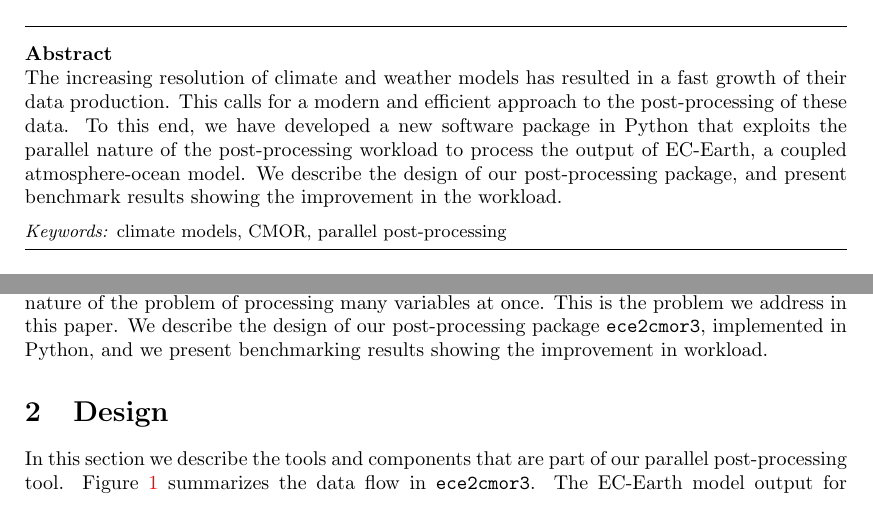
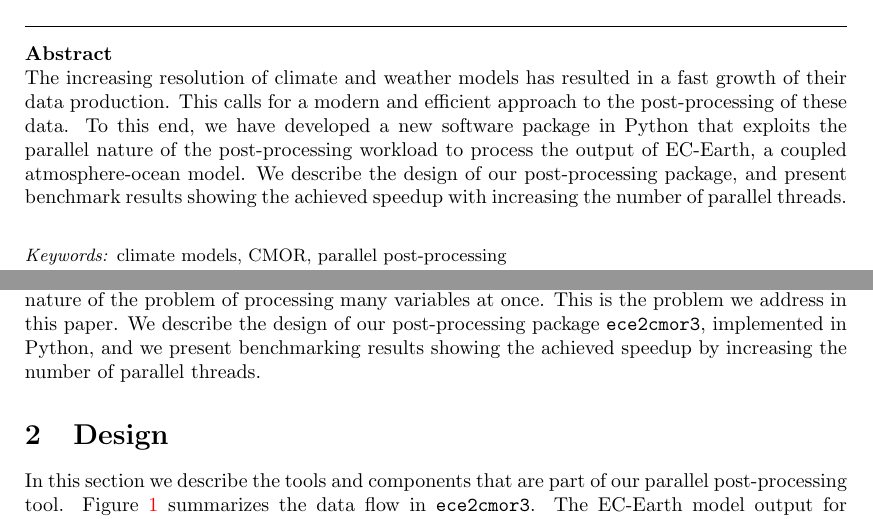
Before and after one commit to goord/ece2cmor3-paper, a LaTeX paper (ece2cmor3.tex): two parts of pages 1 and 2 of 5, joined at a grey line, cut so that both start at the same text. Compiled offline with pdfLaTeX.

Commit message:
Made 'improvement in workload' more explicit

```diff
--- a/ece2cmor3.tex
+++ b/ece2cmor3.tex
@@ -47,7 +47,8 @@ growth of their data production. This calls for a modern and efficient
 approach to the post-processing of these data. To this end, we have developed a new software package
 in Python that exploits the parallel nature of the post-processing workload to process the output
 of EC-Earth, a coupled atmosphere-ocean model. We describe the design of our post-processing package, and present
-benchmark results showing the improvement in the workload.
+benchmark results showing the achieved speedup with increasing the number of
+parallel threads.
 \end{abstract}
 
 \section{Introduction}
@@ -125,7 +126,8 @@ exploiting the parallel nature of the problem of processing many variables at on
 This is the problem we address in this paper.
 %what do we do in this paper?
 We describe the design of our post-processing package \texttt{ece2cmor3}, implemented in Python, and
-we present benchmarking results showing the improvement in workload.
+we present benchmarking results showing the achieved speedup by increasing the
+number of parallel threads.
 
 
 \section{Design}
```
Also changed, not shown: TODO.txt (+2 -1 lines).
